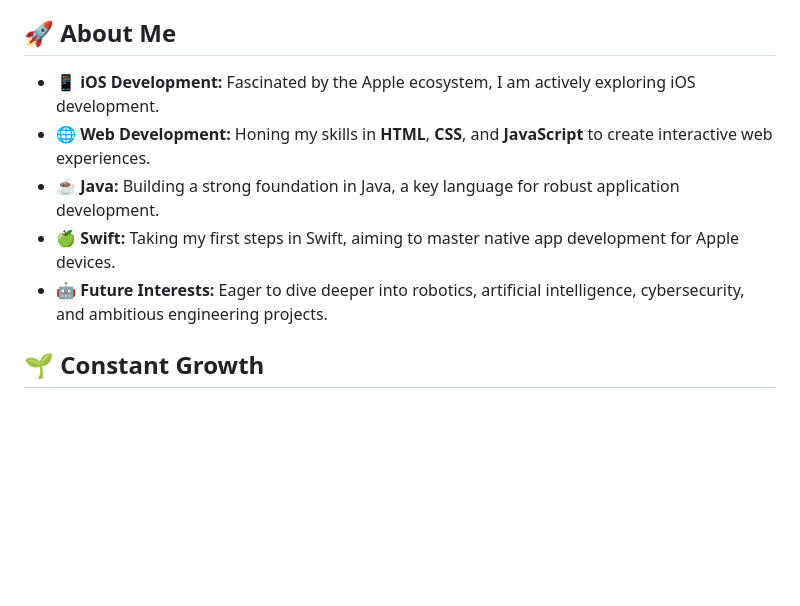
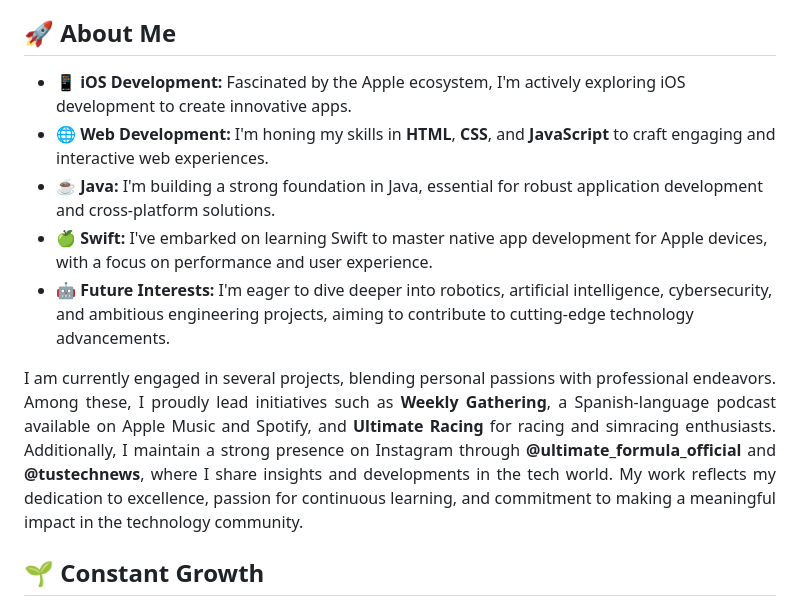
Before and after one commit to pelusinnidev/PelusinniDev, a Markdown page: README.md, the part around one of its changes. Drawn GitHub-style; blank space fills up the shorter version.

Commit message:
README v2.2.0

```diff
--- a/README.md
+++ b/README.md
@@ -8,10 +6,14 @@
 
 ## 🚀 About Me
-- 📱 **iOS Development:** Fascinated by the Apple ecosystem, I am actively exploring iOS development.
-- 🌐 **Web Development:** Honing my skills in **HTML**, **CSS**, and **JavaScript** to create interactive web experiences.
-- ☕ **Java:** Building a strong foundation in Java, a key language for robust application development.
-- 🍏 **Swift:** Taking my first steps in Swift, aiming to master native app development for Apple devices.
-- 🤖 **Future Interests:** Eager to dive deeper into robotics, artificial intelligence, cybersecurity, and ambitious engineering projects.
+- 📱 **iOS Development:** Fascinated by the Apple ecosystem, I'm actively exploring iOS development to create innovative apps.
+- 🌐 **Web Development:** I'm honing my skills in **HTML**, **CSS**, and **JavaScript** to craft engaging and interactive web experiences.
+- ☕ **Java:** I'm building a strong foundation in Java, essential for robust application development and cross-platform solutions.
+- 🍏 **Swift:** I've embarked on learning Swift to master native app development for Apple devices, with a focus on performance and user experience.
+- 🤖 **Future Interests:** I'm eager to dive deeper into robotics, artificial intelligence, cybersecurity, and ambitious engineering projects, aiming to contribute to cutting-edge technology advancements.
+
+<p align="justify">
+I am currently engaged in several projects, blending personal passions with professional endeavors. Among these, I proudly lead initiatives such as <strong>Weekly Gathering</strong>, a Spanish-language podcast available on Apple Music and Spotify, and <strong>Ultimate Racing</strong> for racing and simracing enthusiasts. Additionally, I maintain a strong presence on Instagram through <strong>@ultimate_formula_official</strong> and <strong>@tustechnews</strong>, where I share insights and developments in the tech world. My work reflects my dedication to excellence, passion for continuous learning, and commitment to making a meaningful impact in the technology community.
+</p>
 
 ## 🌱 Constant Growth
 <p align="justify">
```
Also changed, not shown: other parts of README.md (+1 -3 lines).
